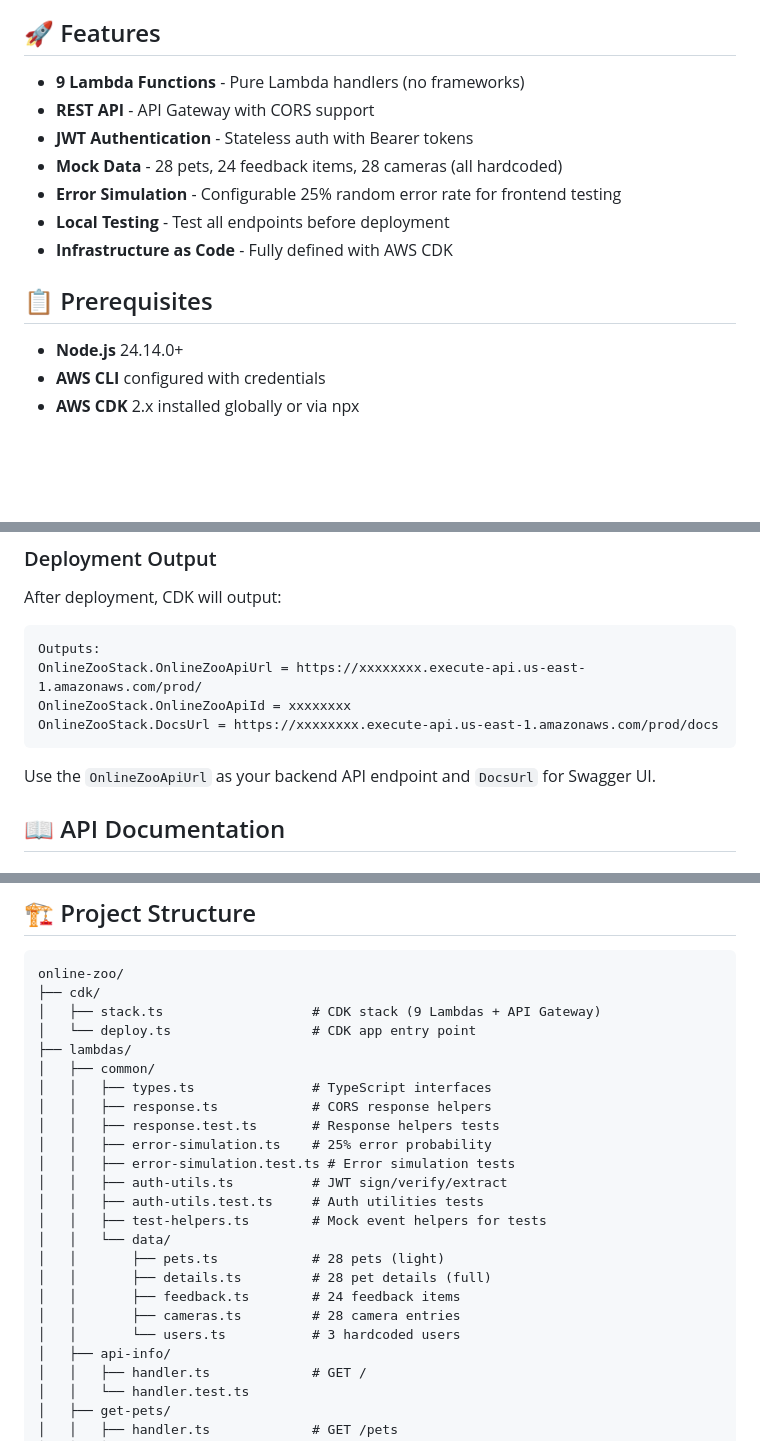
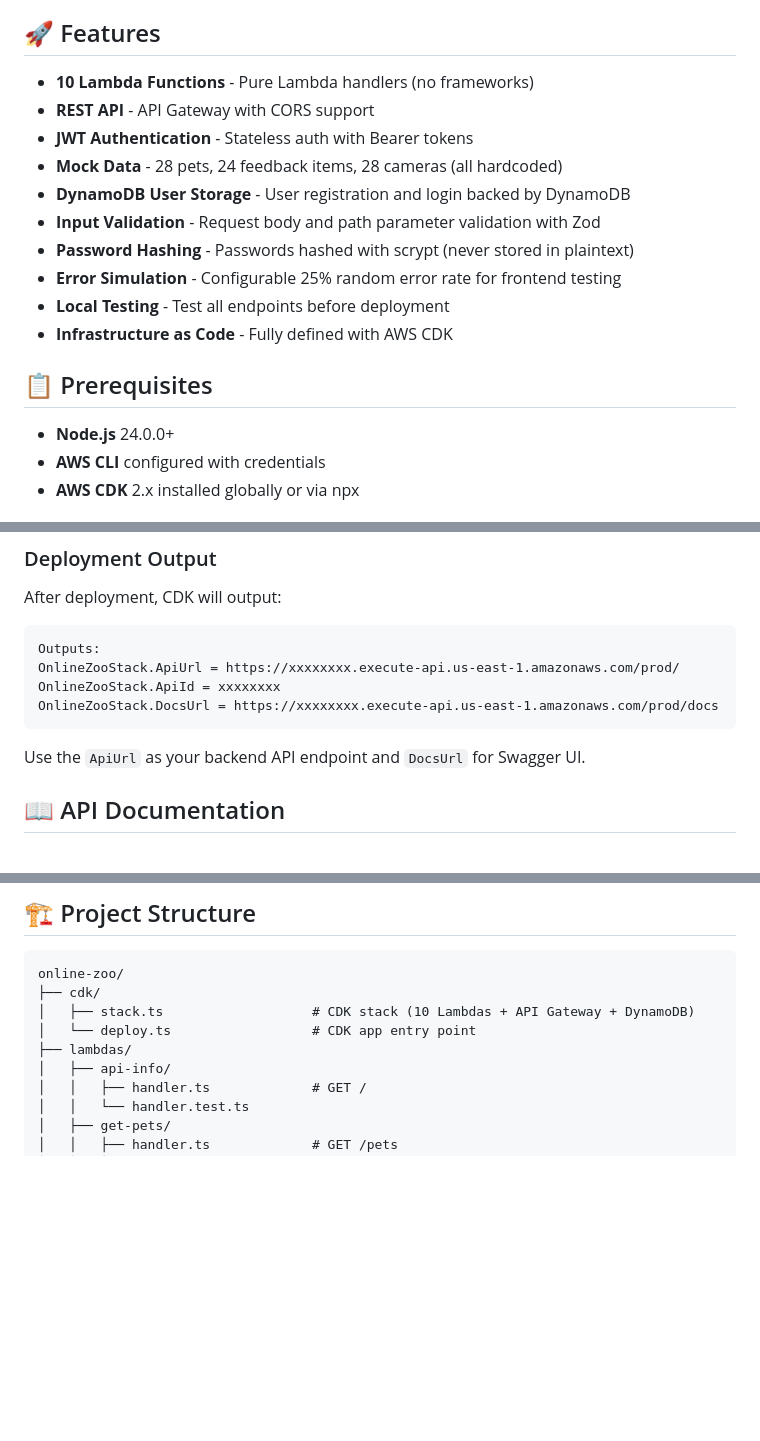
Before and after one commit to AlreadyBored/online-zoo-be, a Markdown page: README.md, 3 parts joined by grey strips. Drawn GitHub-style; blank space fills up the shorter version.

````diff
--- a/README.md
+++ b/README.md
@@ -4,17 +4,20 @@ Serverless backend for the **Online Zoo** student assignment, built with **AWS L
 
 ## 🚀 Features
 
-- **9 Lambda Functions** - Pure Lambda handlers (no frameworks)
+- **10 Lambda Functions** - Pure Lambda handlers (no frameworks)
 - **REST API** - API Gateway with CORS support
 - **JWT Authentication** - Stateless auth with Bearer tokens
 - **Mock Data** - 28 pets, 24 feedback items, 28 cameras (all hardcoded)
+- **DynamoDB User Storage** - User registration and login backed by DynamoDB
+- **Input Validation** - Request body and path parameter validation with Zod
+- **Password Hashing** - Passwords hashed with scrypt (never stored in plaintext)
 - **Error Simulation** - Configurable 25% random error rate for frontend testing
 - **Local Testing** - Test all endpoints before deployment
 - **Infrastructure as Code** - Fully defined with AWS CDK
 
 ## 📋 Prerequisites
 
-- **Node.js** 24.14.0+
+- **Node.js** 24.0.0+
 - **AWS CLI** configured with credentials
 - **AWS CDK** 2.x installed globally or via npx
 
@@ -75,12 +78,12 @@ After deployment, CDK will output:
 
 ```
 Outputs:
-OnlineZooStack.OnlineZooApiUrl = https://xxxxxxxx.execute-api.us-east-1.amazonaws.com/prod/
-OnlineZooStack.OnlineZooApiId = xxxxxxxx
+OnlineZooStack.ApiUrl = https://xxxxxxxx.execute-api.us-east-1.amazonaws.com/prod/
+OnlineZooStack.ApiId = xxxxxxxx
 OnlineZooStack.DocsUrl = https://xxxxxxxx.execute-api.us-east-1.amazonaws.com/prod/docs
 ```
 
-Use the `OnlineZooApiUrl` as your backend API endpoint and `DocsUrl` for Swagger UI.
+Use the `ApiUrl` as your backend API endpoint and `DocsUrl` for Swagger UI.
 
 ## 📖 API Documentation
 
@@ -224,24 +229,9 @@ Response:
 ```
 online-zoo/
 ├── cdk/
-│   ├── stack.ts                   # CDK stack (9 Lambdas + API Gateway)
+│   ├── stack.ts                   # CDK stack (10 Lambdas + API Gateway + DynamoDB)
 │   └── deploy.ts                  # CDK app entry point
 ├── lambdas/
-│   ├── common/
-│   │   ├── types.ts               # TypeScript interfaces
-│   │   ├── response.ts            # CORS response helpers
-│   │   ├── response.test.ts       # Response helpers tests
-│   │   ├── error-simulation.ts    # 25% error probability
-│   │   ├── error-simulation.test.ts # Error simulation tests
-│   │   ├── auth-utils.ts          # JWT sign/verify/extract
-│   │   ├── auth-utils.test.ts     # Auth utilities tests
-│   │   ├── test-helpers.ts        # Mock event helpers for tests
-│   │   └── data/
-│   │       ├── pets.ts            # 28 pets (light)
-│   │       ├── details.ts         # 28 pet details (full)
-│   │       ├── feedback.ts        # 24 feedback items
-│   │       ├── cameras.ts         # 28 camera entries
-│   │       └── users.ts           # 3 hardcoded users
 │   ├── api-info/
 │   │   ├── handler.ts             # GET /
 │   │   └── handler.test.ts
````
Also changed, not shown: other parts of README.md (+41 -16 lines).
